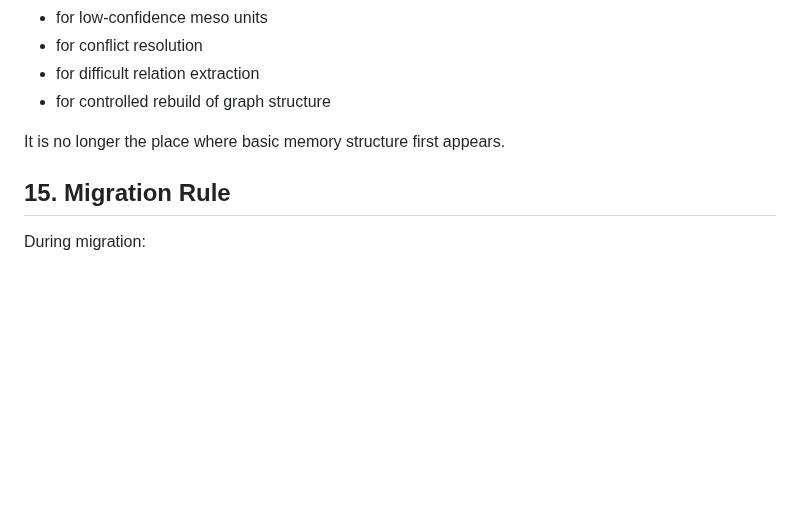
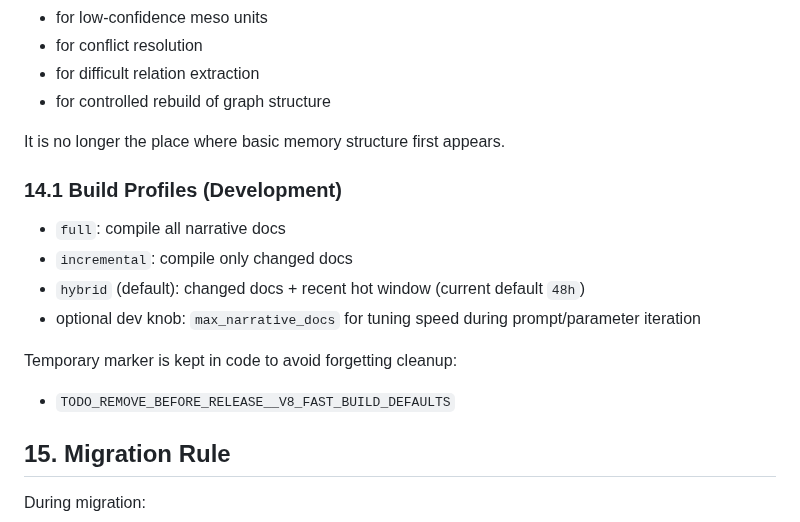
Before and after one commit to pongs1/memory-enhanced, a Markdown page: V8_ARCHITECTURE.md, the part around the change. Rendered like a GitHub page; blank space fills up the shorter version.

Commit message:
docs(v8): document hybrid 48h build profile and temporary fast-build marker

```diff
--- a/V8_ARCHITECTURE.md
+++ b/V8_ARCHITECTURE.md
@@ -947,6 +947,17 @@ Offline annotation still matters, but only as a secondary stage:
 
 It is no longer the place where basic memory structure first appears.
 
+### 14.1 Build Profiles (Development)
+
+- `full`: compile all narrative docs
+- `incremental`: compile only changed docs
+- `hybrid` (default): changed docs + recent hot window (current default `48h`)
+- optional dev knob: `max_narrative_docs` for tuning speed during prompt/parameter iteration
+
+Temporary marker is kept in code to avoid forgetting cleanup:
+
+- `TODO_REMOVE_BEFORE_RELEASE__V8_FAST_BUILD_DEFAULTS`
+
 ## 15. Migration Rule
 
 During migration:
```
